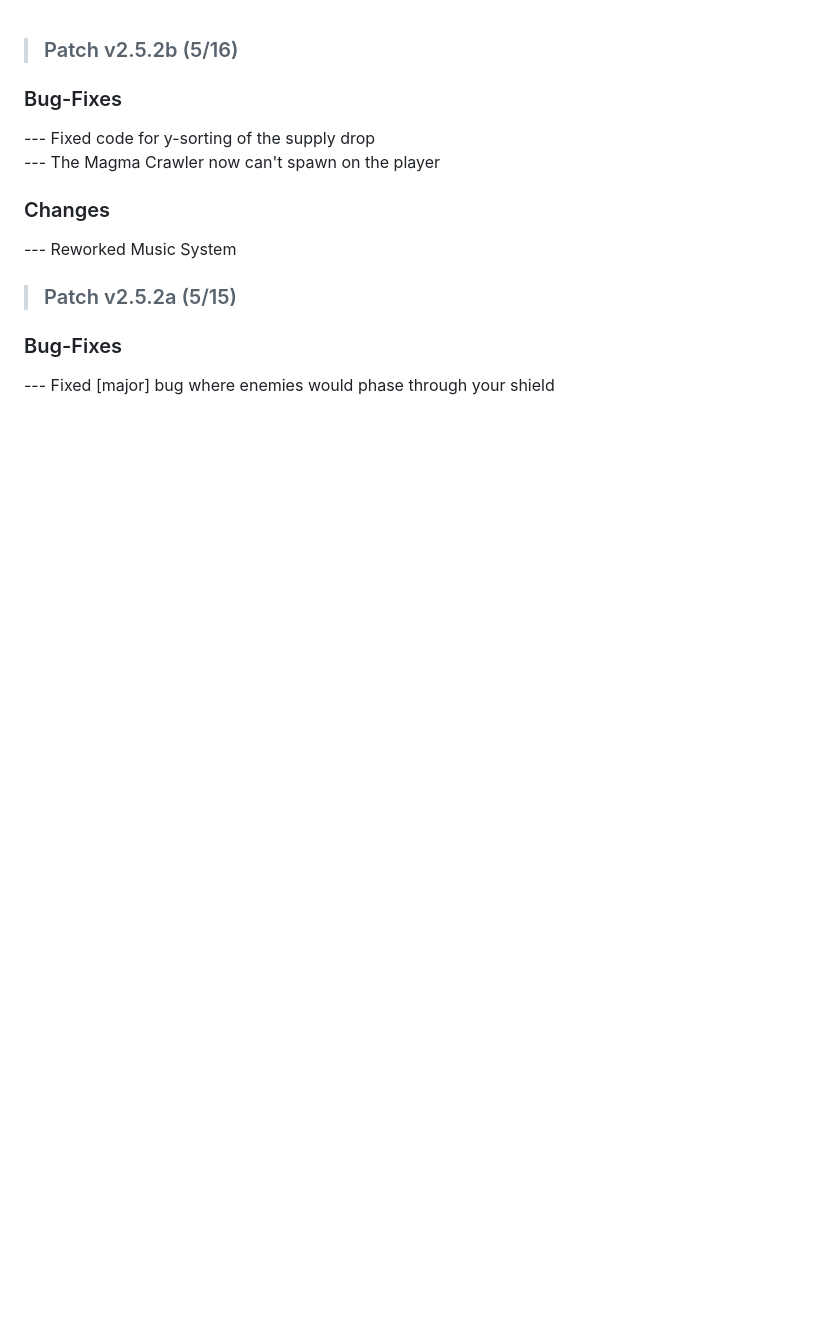
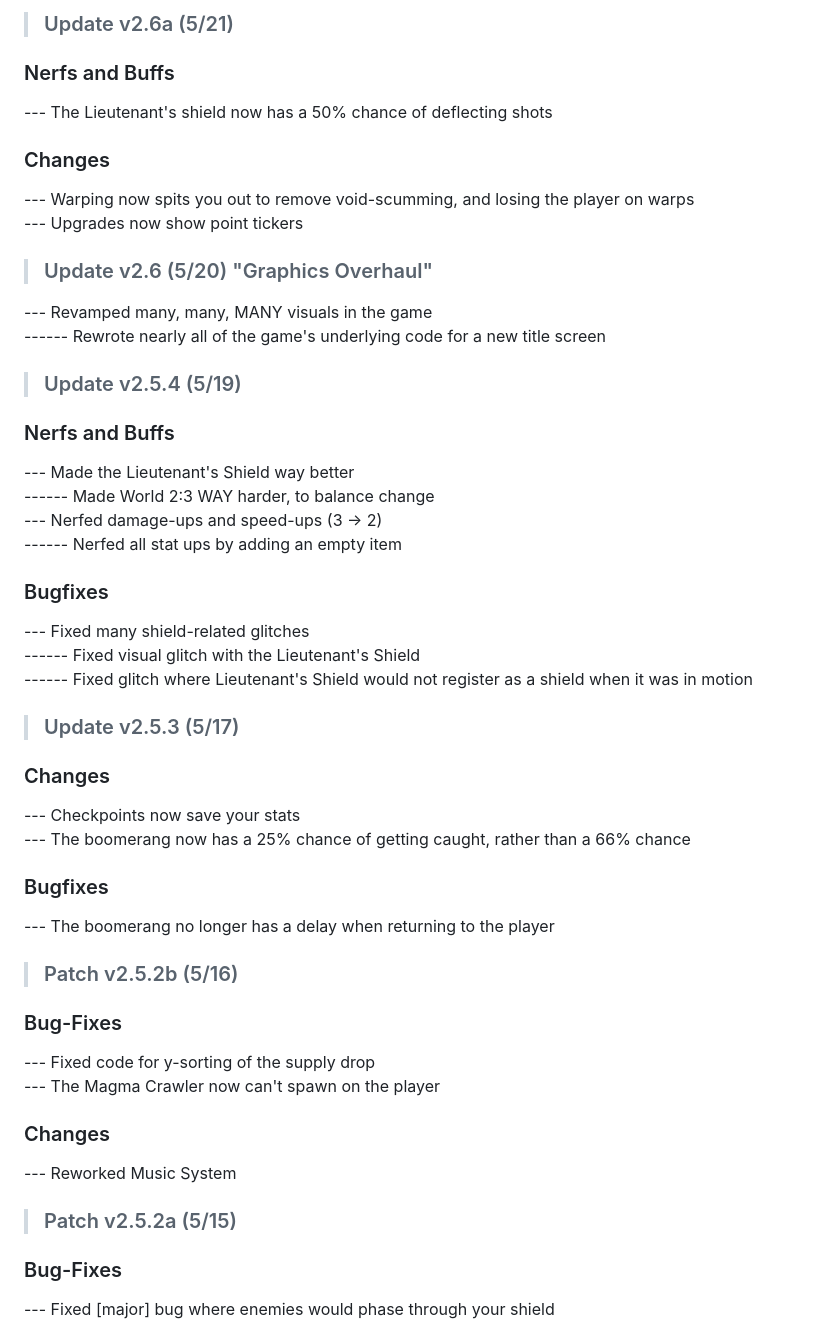
Before and after one commit to notchisboss1000/duel-at-dusk, a Markdown page: README.md, the part around the change. Rendered like a GitHub page; blank space fills up the shorter version.

Commit message:
Patch 2.6a Changelog

```diff
--- a/README.md
+++ b/README.md
@@ -1,3 +1,44 @@
+> ### Update v2.6a (5/21) <br/>
+
+### Nerfs and Buffs <br/>
+
+--- The Lieutenant's shield now has a 50% chance of deflecting shots <br/>
+
+### Changes <br/>
+
+--- Warping now spits you out to remove void-scumming, and losing the player on warps <br/>
+--- Upgrades now show point tickers <br/>
+
+> ### Update v2.6 (5/20) "Graphics Overhaul" <br/>
+
+--- Revamped many, many, MANY visuals in the game <br/>
+------ Rewrote nearly all of the game's underlying code for a new title screen <br/>
+
+> ### Update v2.5.4 (5/19) <br/>
+
+### Nerfs and Buffs <br/>
+--- Made the Lieutenant's Shield way better <br/>
+------ Made World 2:3 WAY harder, to balance change <br/>
+--- Nerfed damage-ups and speed-ups (3 → 2) <br/>
+------ Nerfed all stat ups by adding an empty item <br/>
+
+### Bugfixes <br/>
+
+--- Fixed many shield-related glitches <br/>
+------ Fixed visual glitch with the Lieutenant's Shield <br/>
+------ Fixed glitch where Lieutenant's Shield would not register as a shield when it was in motion <br/>
+
+> ### Update v2.5.3 (5/17) <br/>
+
+### Changes <br/>
+
+--- Checkpoints now save your stats <br/>
+--- The boomerang now has a 25% chance of getting caught, rather than a 66% chance <br/>
+
+### Bugfixes <br/>
+
+--- The boomerang no longer has a delay when returning to the player <br/>
+
 > ### Patch v2.5.2b (5/16) <br/>
 
 ### Bug-Fixes <br/>
```
